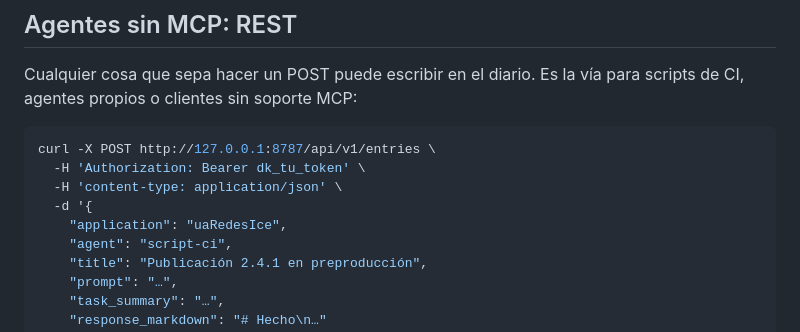
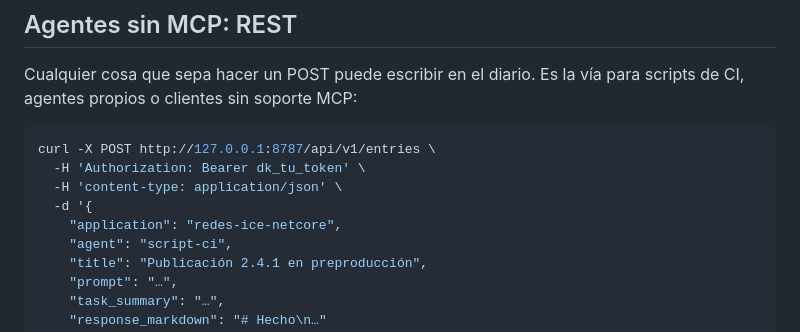
Before and after one commit to fgtortosa/diario-ia, a Markdown page: INSTALACION-MCP.md, the part around the change. Drawn GitHub-style.

```diff
--- a/INSTALACION-MCP.md
+++ b/INSTALACION-MCP.md
@@ -563,7 +563,7 @@ curl -X POST http://127.0.0.1:8787/api/v1/entries \
   -H 'Authorization: Bearer dk_tu_token' \
   -H 'content-type: application/json' \
   -d '{
-    "application": "uaRedesIce",
+    "application": "redes-ice-netcore",
     "agent": "script-ci",
     "title": "Publicación 2.4.1 en preproducción",
     "prompt": "…",
```
Also changed, not shown: DIARIO.md (+19 -1 lines).
